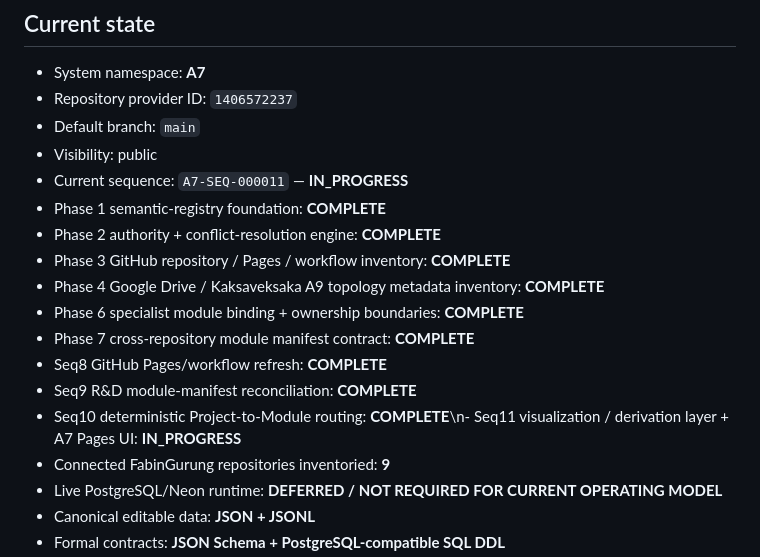
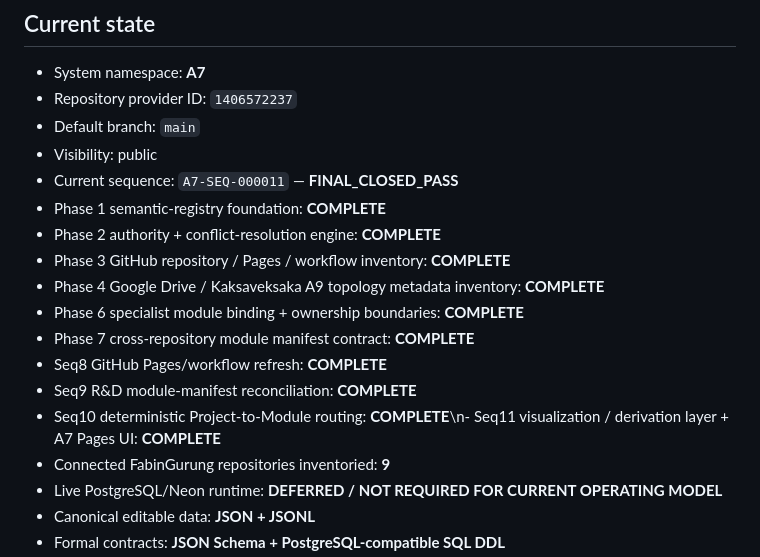
Before and after one commit to FabinGurung/JP_A7_System_Registry_and_Knowledge_Graph, a Markdown page: README.md, the part around the change. Rendered like a GitHub page.

Commit message:
A7-SEQ-000011: close visualization status

```diff
--- a/README.md
+++ b/README.md
@@ -8,7 +8,7 @@ Canonical **A7 semantic registry, knowledge graph, authority map and AI control
 - Repository provider ID: `1406572237`
 - Default branch: `main`
 - Visibility: public
-- Current sequence: `A7-SEQ-000011` — **IN_PROGRESS**
+- Current sequence: `A7-SEQ-000011` — **FINAL_CLOSED_PASS**
 - Phase 1 semantic-registry foundation: **COMPLETE**
 - Phase 2 authority + conflict-resolution engine: **COMPLETE**
 - Phase 3 GitHub repository / Pages / workflow inventory: **COMPLETE**
@@ -17,7 +17,7 @@ Canonical **A7 semantic registry, knowledge graph, authority map and AI control
 - Phase 7 cross-repository module manifest contract: **COMPLETE**
 - Seq8 GitHub Pages/workflow refresh: **COMPLETE**
 - Seq9 R&D module-manifest reconciliation: **COMPLETE**
-- Seq10 deterministic Project-to-Module routing: **COMPLETE**\n- Seq11 visualization / derivation layer + A7 Pages UI: **IN_PROGRESS**
+- Seq10 deterministic Project-to-Module routing: **COMPLETE**\n- Seq11 visualization / derivation layer + A7 Pages UI: **COMPLETE**
 - Connected FabinGurung repositories inventoried: **9**
 - Live PostgreSQL/Neon runtime: **DEFERRED / NOT REQUIRED FOR CURRENT OPERATING MODEL**
 - Canonical editable data: **JSON + JSONL**
```
